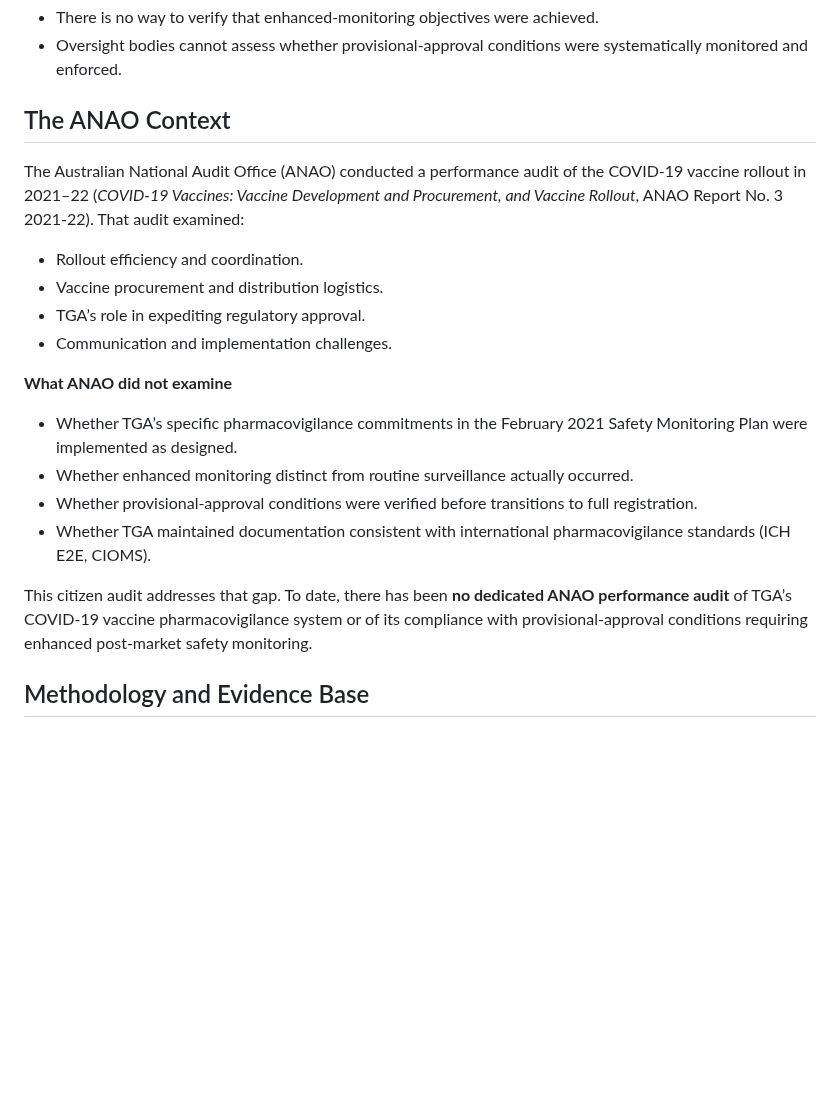
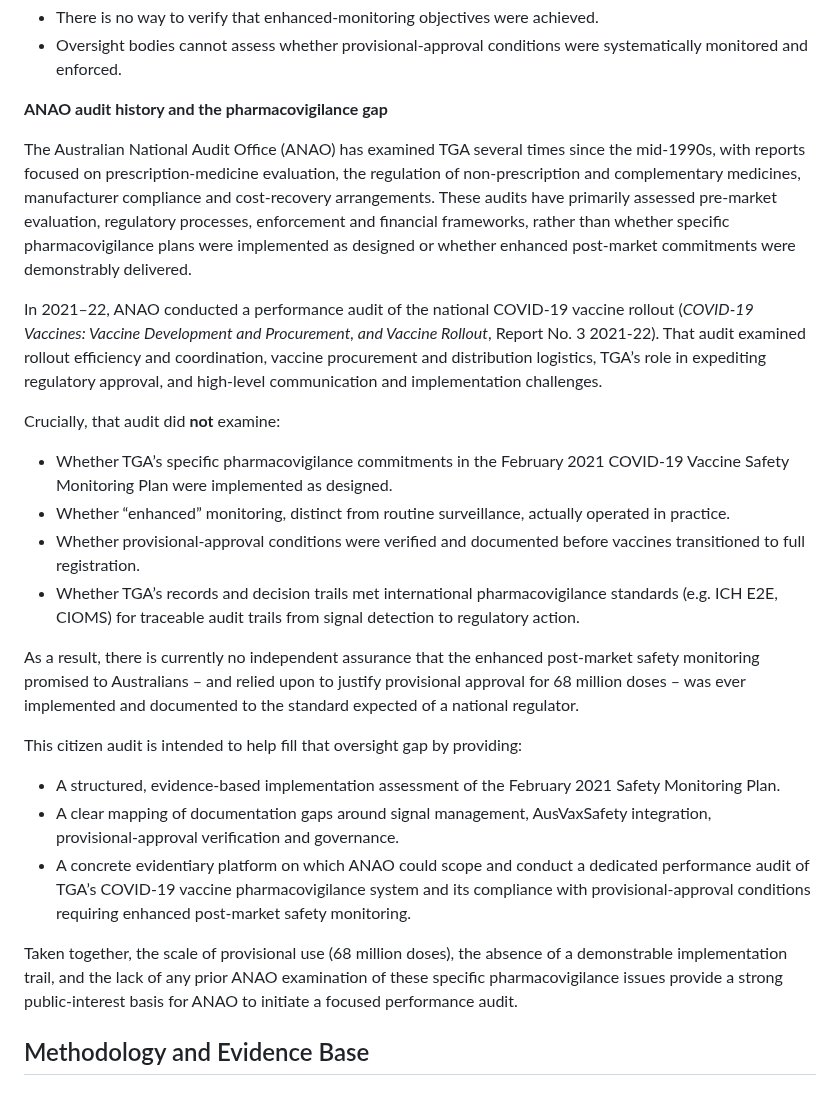
Before and after one commit to paulrekaris/TGA-COVID19-Vaccine-Safety-Monitoring-Audit, a Markdown page: README.md, the part around the change. GitHub-like rendering; blank space fills up the shorter version.

Commit message:
Update README.md
Edited ANAO section

```diff
--- a/README.md
+++ b/README.md
@@ -161,26 +161,29 @@ Without governance and performance‑measurement records:
 - There is no way to verify that enhanced‑monitoring objectives were achieved.
 - Oversight bodies cannot assess whether provisional‑approval conditions were systematically monitored and enforced.
 
-
-## The ANAO Context
+**ANAO audit history and the pharmacovigilance gap**
 [](https://github.com/paulrekaris/TGA-COVID19-Vaccine-Safety-Monitoring-Audit/blob/main/README.md#the-anao-context)
 
-The Australian National Audit Office (ANAO) conducted a performance audit of the COVID‑19 vaccine rollout in 2021–22 (*COVID‑19 Vaccines: Vaccine Development and Procurement, and Vaccine Rollout*, ANAO Report No. 3 2021‑22). That audit examined:
+The Australian National Audit Office (ANAO) has examined TGA several times since the mid‑1990s, with reports focused on prescription‑medicine evaluation, the regulation of non‑prescription and complementary medicines, manufacturer compliance and cost‑recovery arrangements. These audits have primarily assessed pre‑market evaluation, regulatory processes, enforcement and financial frameworks, rather than whether specific pharmacovigilance plans were implemented as designed or whether enhanced post‑market commitments were demonstrably delivered.
 
-- Rollout efficiency and coordination.
-- Vaccine procurement and distribution logistics.
-- TGA’s role in expediting regulatory approval.
-- Communication and implementation challenges.
+In 2021–22, ANAO conducted a performance audit of the national COVID‑19 vaccine rollout (*COVID‑19 Vaccines: Vaccine Development and Procurement, and Vaccine Rollout*, Report No. 3 2021‑22). That audit examined rollout efficiency and coordination, vaccine procurement and distribution logistics, TGA’s role in expediting regulatory approval, and high‑level communication and implementation challenges.
 
-**What ANAO did not examine**
+Crucially, that audit did **not** examine:
 
-- Whether TGA’s specific pharmacovigilance commitments in the February 2021 Safety Monitoring Plan were implemented as designed.
-- Whether enhanced monitoring distinct from routine surveillance actually occurred.
-- Whether provisional‑approval conditions were verified before transitions to full registration.
-- Whether TGA maintained documentation consistent with international pharmacovigilance standards (ICH E2E, CIOMS).
+- Whether TGA’s specific pharmacovigilance commitments in the February 2021 COVID‑19 Vaccine Safety Monitoring Plan were implemented as designed.
+- Whether “enhanced” monitoring, distinct from routine surveillance, actually operated in practice.
+- Whether provisional‑approval conditions were verified and documented before vaccines transitioned to full registration.
+- Whether TGA’s records and decision trails met international pharmacovigilance standards (e.g. ICH E2E, CIOMS) for traceable audit trails from signal detection to regulatory action.
 
-This citizen audit addresses that gap. To date, there has been **no dedicated ANAO performance audit** of TGA’s COVID‑19 vaccine pharmacovigilance system or of its compliance with provisional‑approval conditions requiring enhanced post‑market safety monitoring.
+As a result, there is currently no independent assurance that the enhanced post‑market safety monitoring promised to Australians – and relied upon to justify provisional approval for 68 million doses – was ever implemented and documented to the standard expected of a national regulator.
 
+This citizen audit is intended to help fill that oversight gap by providing:
+
+- A structured, evidence‑based implementation assessment of the February 2021 Safety Monitoring Plan.
+- A clear mapping of documentation gaps around signal management, AusVaxSafety integration, provisional‑approval verification and governance.
+- A concrete evidentiary platform on which ANAO could scope and conduct a dedicated performance audit of TGA’s COVID‑19 vaccine pharmacovigilance system and its compliance with provisional‑approval conditions requiring enhanced post‑market safety monitoring.
+
+Taken together, the scale of provisional use (68 million doses), the absence of a demonstrable implementation trail, and the lack of any prior ANAO examination of these specific pharmacovigilance issues provide a strong public‑interest basis for ANAO to initiate a focused performance audit.
 
 ## Methodology and Evidence Base
 [](https://github.com/paulrekaris/TGA-COVID19-Vaccine-Safety-Monitoring-Audit/blob/main/README.md#methodology-and-evidence-base)
```
